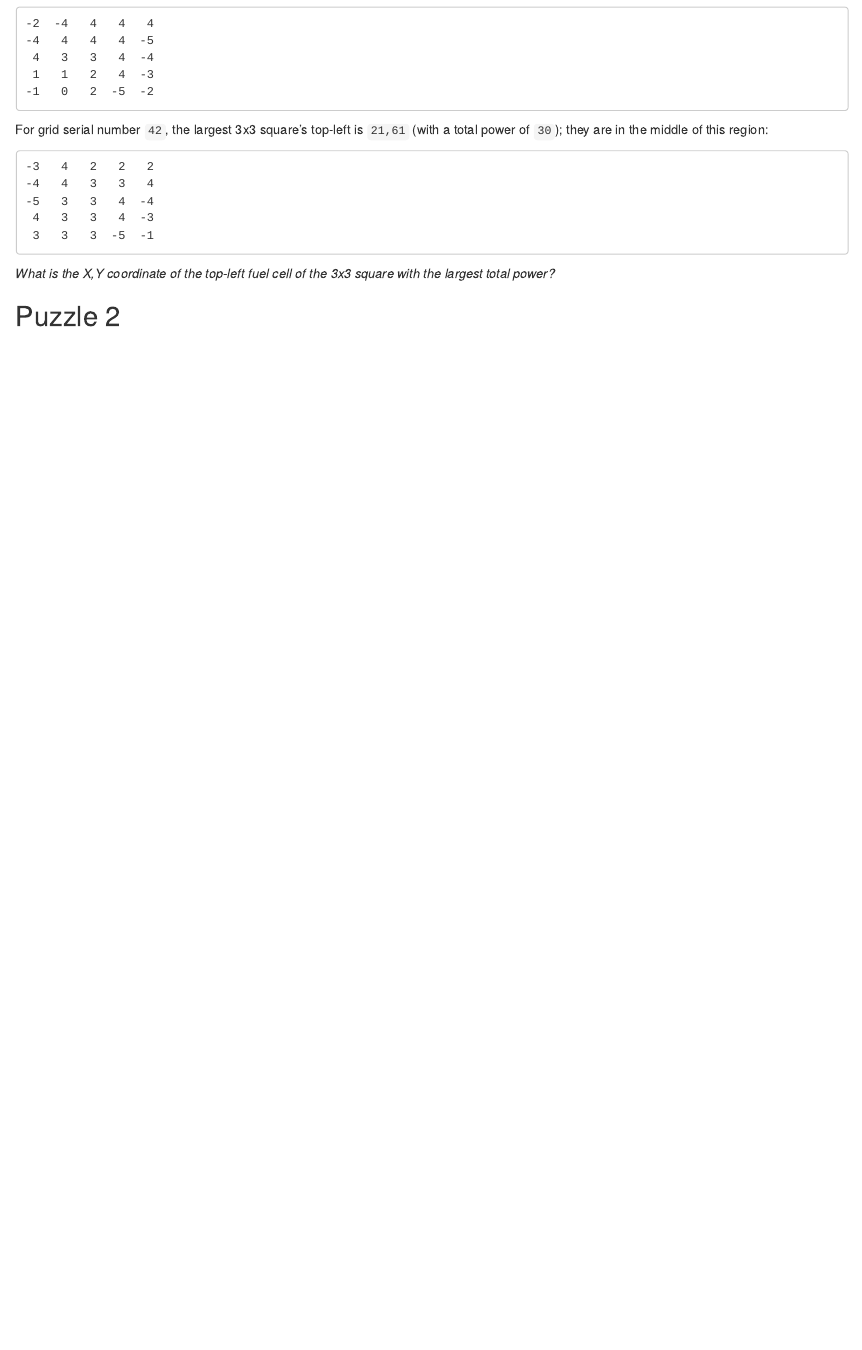
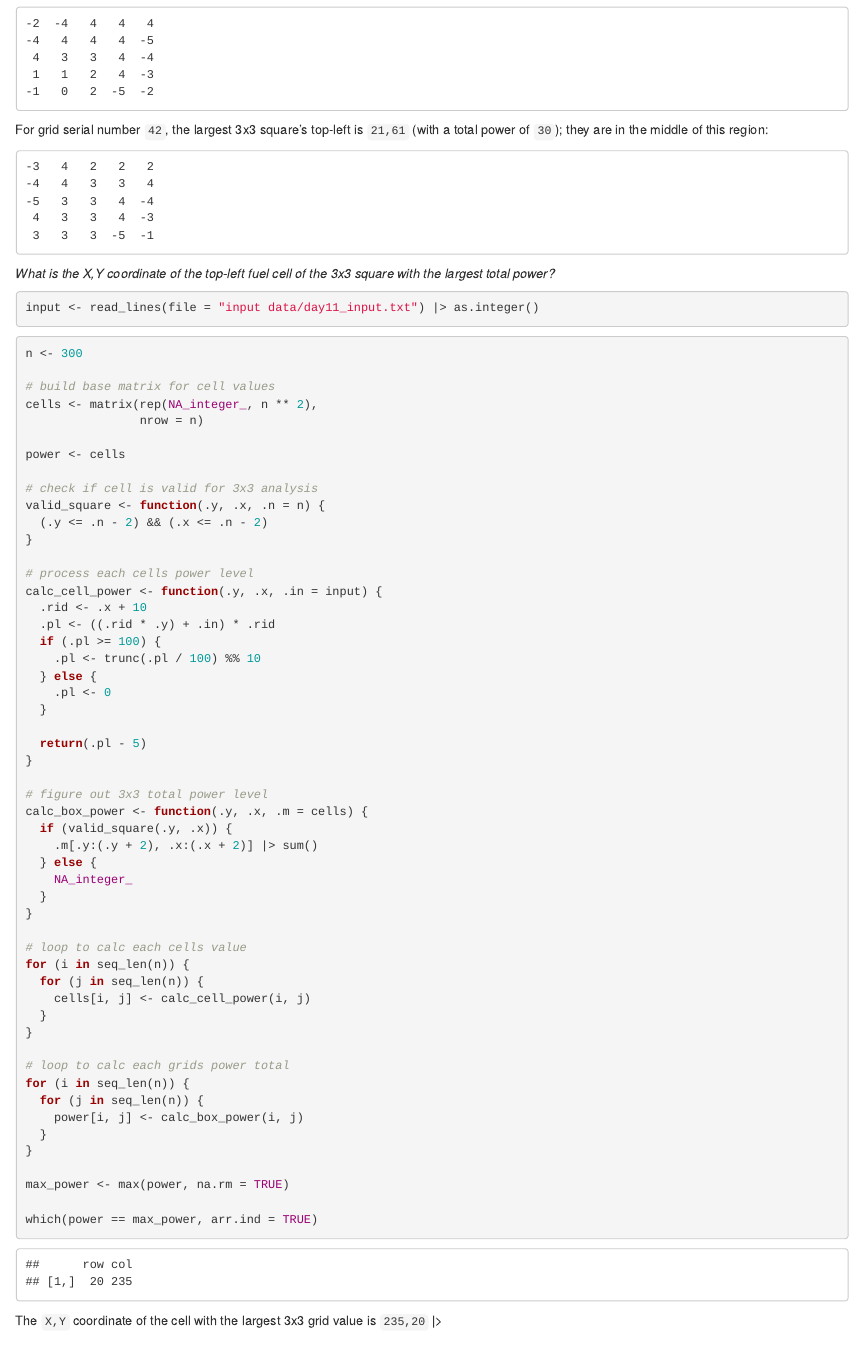
Before and after one commit to kgreufe/advent_of_code_2018, an R Markdown document (Day11_Chronal_Charge.Rmd): the page in a window 1100 px wide, from 940 px down. Rendered offline with R 4.5, knitr and Pandoc, with nearby package versions.

Commit message:
day11 puzzle 1 solution

````diff
--- a/Day11_Chronal_Charge.Rmd
+++ b/Day11_Chronal_Charge.Rmd
@@ -76,15 +76,66 @@ For grid serial number `42`, the largest 3x3 square's top-left is `21,61` (with
 
 
 ```{r input}
+input <- read_lines(file = "input data/day11_input.txt") |> as.integer()
 ```
 
 
 ```{r puzzle1}
+n <- 300
+
+# build base matrix for cell values
+cells <- matrix(rep(NA_integer_, n ** 2),
+                nrow = n)
+
+power <- cells
+
+# check if cell is valid for 3x3 analysis
+valid_square <- function(.y, .x, .n = n) {
+  (.y <= .n - 2) && (.x <= .n - 2)
+}
+
+# process each cells power level
+calc_cell_power <- function(.y, .x, .in = input) {
+  .rid <- .x + 10
+  .pl <- ((.rid * .y) + .in) * .rid
+  if (.pl >= 100) {
+    .pl <- trunc(.pl / 100) %% 10
+  } else {
+    .pl <- 0
+  }
+
+  return(.pl - 5)
+}
+
+# figure out 3x3 total power level
+calc_box_power <- function(.y, .x, .m = cells) {
+  if (valid_square(.y, .x)) {
+    .m[.y:(.y + 2), .x:(.x + 2)] |> sum()
+  } else {
+    NA_integer_
+  }
+}
+
+# loop to calc each cells value
+for (i in seq_len(n)) {
+  for (j in seq_len(n)) {
+    cells[i, j] <- calc_cell_power(i, j)
+  }
+}
+
+# loop to calc each grids power total
+for (i in seq_len(n)) {
+  for (j in seq_len(n)) {
+    power[i, j] <- calc_box_power(i, j)
+  }
+}
+
+max_power <- max(power, na.rm = TRUE)
+
+which(power == max_power, arr.ind = TRUE)
 ```
 
-
-
-
+The `X,Y` coordinate of the cell with the largest 3x3 grid value is `235,20` |>
 
 ## Puzzle 2
 
````
